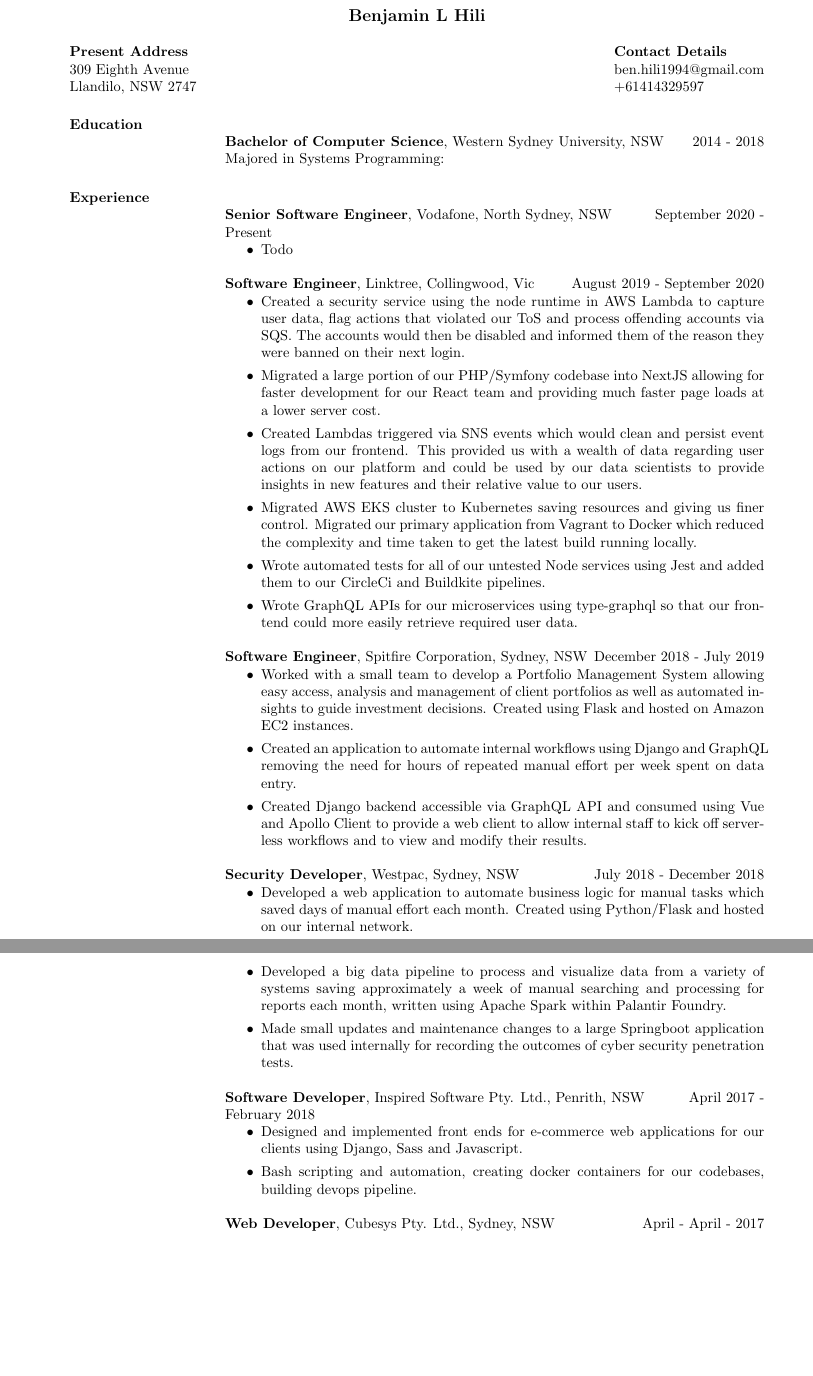
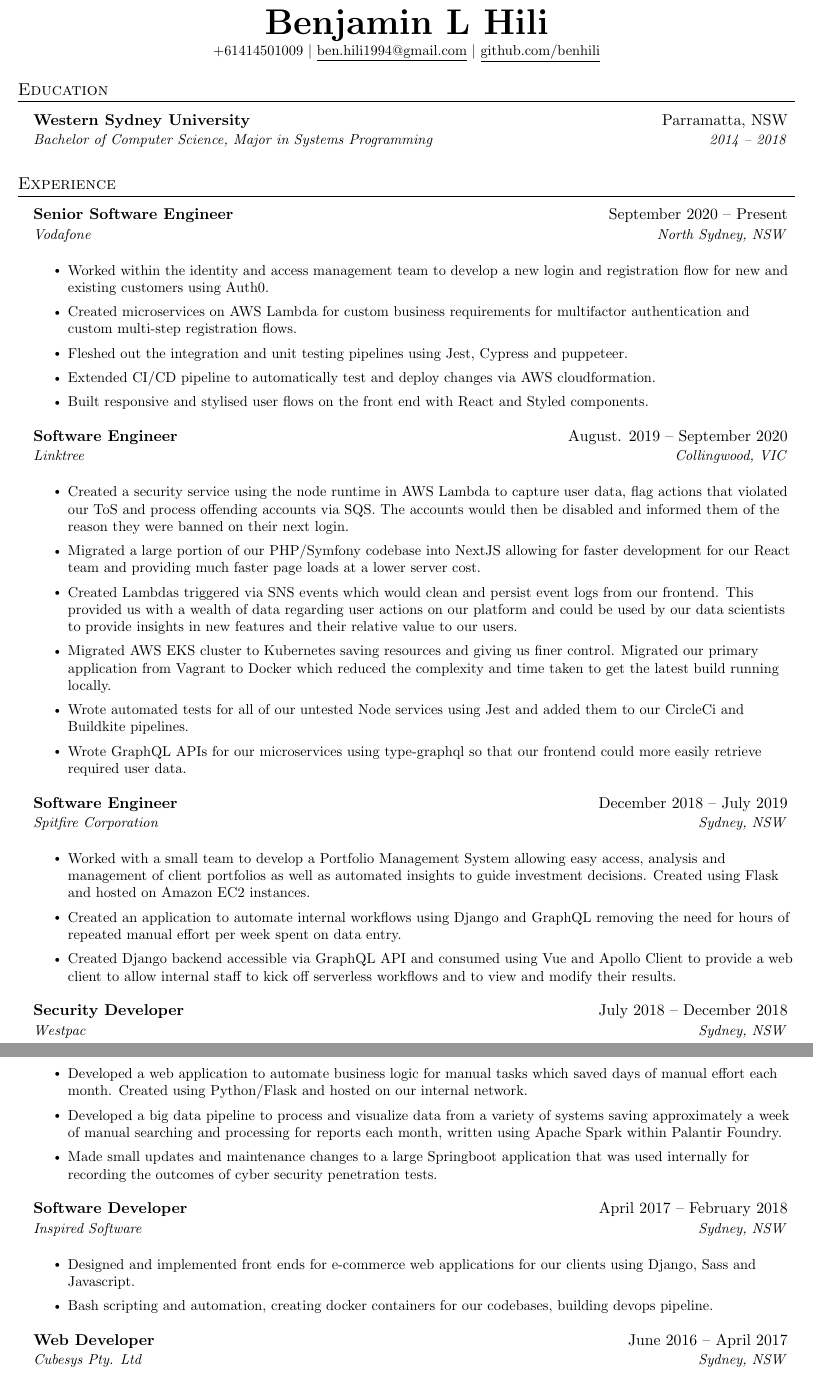
Before and after one commit to benhili/Resume, a LaTeX CV (resume.tex): two parts of pages 1 and 2 of 2, joined at a grey line, cut so that both start at the same text, the shorter picture padded with empty space. Compiled offline with pdfLaTeX.

Commit message:
Remove old resume code

```diff
--- a/resume.tex
+++ b/resume.tex
@@ -9,77 +105,92 @@
 
 \begin{document}
 
-\name{Benjamin L Hili\\[12pt]} % the \\[12pt] adds a blank line after name
-
-\address{{\bf Present Address} \\ 309 Eighth Avenue \\ Llandilo, NSW 2747}
-\address{{\bf Contact Details} \\ ben.hili1994@gmail.com \\ +61414329597}
+\begin{center}
+    \textbf{\Huge \scshape Benjamin L Hili} \\ \vspace{1pt}
+    \small +61414501009 $|$ \href{mailto:ben.hili1994@gmail.com}{\underline{ben.hili1994@gmail.com}} $|$
+    \href{https://github.com/benhili}{\underline{github.com/benhili}}
+\end{center}
 
 
-\begin{resume}
+%-----------EDUCATION-----------
+\section{Education}
+  \resumeSubHeadingListStart
+    \resumeSubheading
+      {Western Sydney University}{Parramatta, NSW}
+      {Bachelor of Computer Science, Major in Systems Programming}{2014 -- 2018}
+  \resumeSubHeadingListEnd
 
-\section{Education}
-	{\bf Bachelor of Computer Science}, Western Sydney University, NSW\hfill 2014 - 2018\\
-	Majored in Systems Programming:
 
+%-----------EXPERIENCE-----------
 \section{Experience}
-{\bf Senior Software Engineer},
-	Vodafone, North Sydney, NSW \hfill September 2020 - Present
-\begin{itemize} \itemsep 2pt  % reduce space between items
-	\item Todo
-\end{itemize}
+  \resumeSubHeadingListStart
 
-{\bf Software Engineer},
-	Linktree, Collingwood, Vic \hfill August 2019 - September 2020
-\begin{itemize} \itemsep 2pt  % reduce space between items
+    \resumeSubheading
+      {Senior Software Engineer}{September 2020 -- Present}
+      {Vodafone}{North Sydney, NSW}
+      \resumeItemListStart
+        \resumeItem{Worked within the identity and access management team to develop a new login and registration flow for new and existing customers using Auth0.}
+        \resumeItem{Created microservices on AWS Lambda for custom business requirements for multifactor authentication and custom multi-step registration flows.}
+        \resumeItem{Fleshed out the integration and unit testing pipelines using Jest, Cypress and puppeteer.}
+        \resumeItem{Extended CI/CD pipeline to automatically test and deploy changes via AWS cloudformation.}
+        \resumeItem{Built responsive and stylised user flows on the front end with React and Styled components.}
+      \resumeItemListEnd
 
-\item Created a security service using the node runtime in AWS Lambda to capture user data, flag actions that violated our ToS and process offending accounts via SQS. The accounts would then be disabled and informed them of the reason they were banned on their next login.
+% -----------Multiple Positions Heading-----------
+%    \resumeSubSubheading
+%     {Software Engineer I}{Oct 2014 - Sep 2016}
+%     \resumeItemListStart
+%        \resumeItem{Apache Beam}
+%          {Apache Beam is a unified model for defining both batch and streaming data-parallel processing pipelines}
+%     \resumeItemListEnd
+%    \resumeSubHeadingListEnd
+%-------------------------------------------
 
-\item Migrated a large portion of our PHP/Symfony codebase into NextJS allowing for faster development for our React team and providing much faster page loads at a lower server cost.
+    \resumeSubheading
+      {Software Engineer}{August. 2019 -- September 2020}
+      {Linktree}{Collingwood, VIC}
+      \resumeItemListStart
+        \resumeItem{Created a security service using the node runtime in AWS Lambda to capture user data, flag actions that violated our ToS and process offending accounts via SQS. The accounts would then be disabled and informed them of the reason they were banned on their next login.}
+        \resumeItem{Migrated a large portion of our PHP/Symfony codebase into NextJS allowing for faster development for our React team and providing much faster page loads at a lower server cost.}
+        \resumeItem{Created Lambdas triggered via SNS events which would clean and persist event logs from our frontend. This provided us with a wealth of data regarding user actions on our platform and could be used by our data scientists to provide insights in new features and their relative value to our users.}
+        \resumeItem{Migrated AWS EKS cluster to Kubernetes saving resources and giving us finer control. Migrated our primary application from Vagrant to Docker which reduced the complexity and time taken to get the latest build running locally.}
+        \resumeItem{Wrote automated tests for all of our untested Node services using Jest and added them to our CircleCi and Buildkite pipelines.}
+        \resumeItem{Wrote GraphQL APIs for our microservices using type-graphql so that our frontend could more easily retrieve required user data.}
+    \resumeItemListEnd
 
-\item Created Lambdas triggered via SNS events which would clean and persist event logs from our frontend. This provided us with a wealth of data regarding user actions on our platform and could be used by our data scientists to provide insights in new features and their relative value to our users.
+    \resumeSubheading
+      {Software Engineer}{December 2018 -- July 2019}
+      {Spitfire Corporation}{Sydney, NSW}
+      \resumeItemListStart
+        \resumeItem{Worked with a small team to develop a Portfolio Management System allowing easy access, analysis and management of client portfolios as well as automated insights to guide investment decisions. Created using Flask and hosted on Amazon EC2 instances.}
+        \resumeItem{Created an application to automate internal workflows using Django and GraphQL removing the need for hours of repeated manual effort per week spent on data entry.}
+        \resumeItem{Created Django backend accessible via GraphQL API and consumed using Vue and Apollo Client to provide a web client to allow internal staff to kick off serverless workflows and to view and modify their results.}
+      \resumeItemListEnd
 
-\item Migrated AWS EKS cluster to Kubernetes saving resources and giving us finer control. Migrated our primary application from Vagrant to Docker which reduced the complexity and time taken to get the latest build running locally.
+    \resumeSubheading
+      {Security Developer}{July 2018 -- December 2018}
+      {Westpac}{Sydney, NSW}
+      \resumeItemListStart
+        \resumeItem{Developed a web application to automate business logic for manual tasks which saved days of manual effort each month. Created using Python/Flask and hosted on our internal network.}
+        \resumeItem{Developed a big data pipeline to process and visualize data from a variety of systems saving approximately a week of manual searching and processing for reports each month, written using Apache Spark within Palantir Foundry.}
+        \resumeItem{Made small updates and maintenance changes to a large Springboot application that was used internally for recording the outcomes of cyber security penetration tests.}
+      \resumeItemListEnd
 
-\item Wrote automated tests for all of our untested Node services using Jest and added them to our CircleCi and Buildkite pipelines.
+    \resumeSubheading
+      {Software Developer}{April 2017 -- February 2018}
+      {Inspired Software}{Sydney, NSW}
+      \resumeItemListStart
+        \resumeItem{Designed and implemented front ends for e-commerce web applications for our clients using Django, Sass and Javascript.}
+        \resumeItem{Bash scripting and automation, creating docker containers for our codebases, building devops pipeline.}
+      \resumeItemListEnd
 
-\item Wrote GraphQL APIs for our microservices using type-graphql so that our frontend could more easily retrieve required user data.
+    \resumeSubheading
+      {Web Developer}{June 2016 -- April 2017}
+      {Cubesys Pty. Ltd}{Sydney, NSW}
+      \resumeItemListStart
+        \resumeItem{Using .Net, JQuery and Ajax, created a guest WiFi web application for a government client in the healthcare sector.}
+        \resumeItem{Created an admin application giving internal users standard operations across our Azure virtual machines using .Net.}
+      \resumeItemListEnd
 
-\end{itemize}
+  \resumeSubHeadingListEnd
 
-{\bf Software Engineer},
-	Spitfire Corporation, Sydney, NSW \hfill December 2018 - July 2019
-\begin{itemize} \itemsep 2pt  % reduce space between items
-
-\item Worked with a small team to develop a Portfolio Management System allowing easy access, analysis and management of client portfolios as well as automated insights to guide investment decisions. Created using Flask and hosted on Amazon EC2 instances.
-
-\item Created an application to automate internal workflows using Django and GraphQL removing the need for hours of repeated manual effort per week spent on data entry.
-
-\item Created Django backend accessible via GraphQL API and consumed using Vue and Apollo Client to provide a web client to allow internal staff to kick off serverless workflows and to view and modify their results.
-
-\end{itemize}
-
-{\bf Security Developer},
-	Westpac, Sydney, NSW\hfill July 2018 - December 2018
-\begin{itemize} \itemsep 2pt  % reduce space between items
-
-\item Developed a web application to automate business logic for manual tasks which saved days of manual effort each month. Created using Python/Flask and hosted on our internal network.
-
-\item Developed a big data pipeline to process and visualize data from a variety of systems saving approximately a week of manual searching and processing for reports each month, written using Apache Spark within Palantir Foundry.
-
-\item Made small updates and maintenance changes to a large Springboot application that was used internally for recording the outcomes of cyber security penetration tests.
-
-\end{itemize}
-
-{\bf Software Developer},
-	Inspired Software Pty. Ltd., Penrith, NSW \hfill April 2017 - February 2018
-\begin{itemize} \itemsep 2pt  % reduce space between items
-
-\item Designed and implemented front ends for e-commerce web applications for our clients using Django, Sass and Javascript.
-
-\item Bash scripting and automation, creating docker containers for our codebases, building devops pipeline.
-
-\end{itemize}
-
- {\bf Web Developer},
-	Cubesys Pty. Ltd., Sydney, NSW \hfill April - April - 2017
- \begin{itemize} \itemsep 2pt  % reduce space between items
@@ -103,2 +208,2 @@
-\end{resume}
+%-------------------------------------------
 \end{document}
```
Also changed, not shown: res2.tex (deleted, +0 -215 lines), res2.pdf (deleted), resume.cls (renamed from res.cls), resume.pdf, resume.tex (132 more changed lines), 8 other files.
